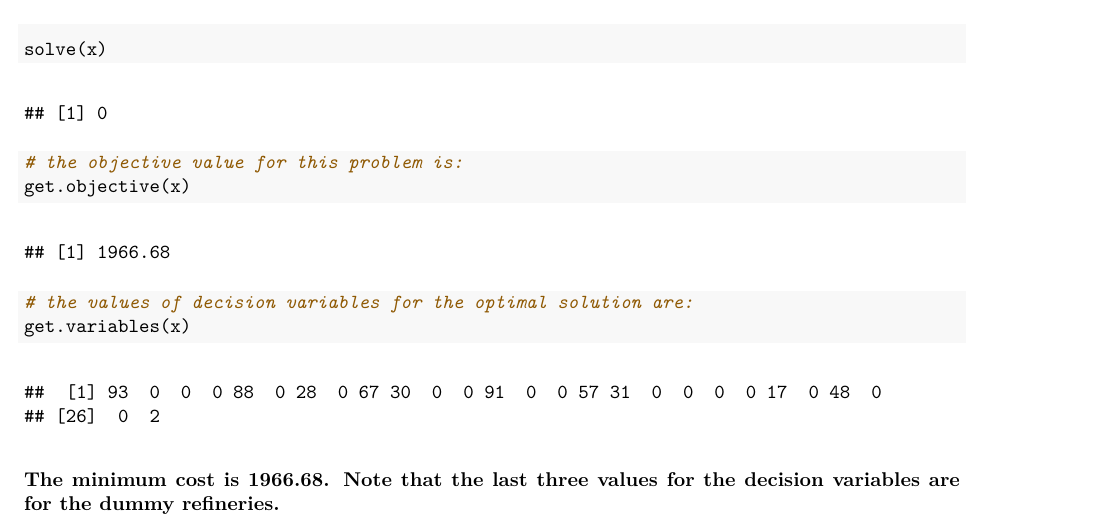
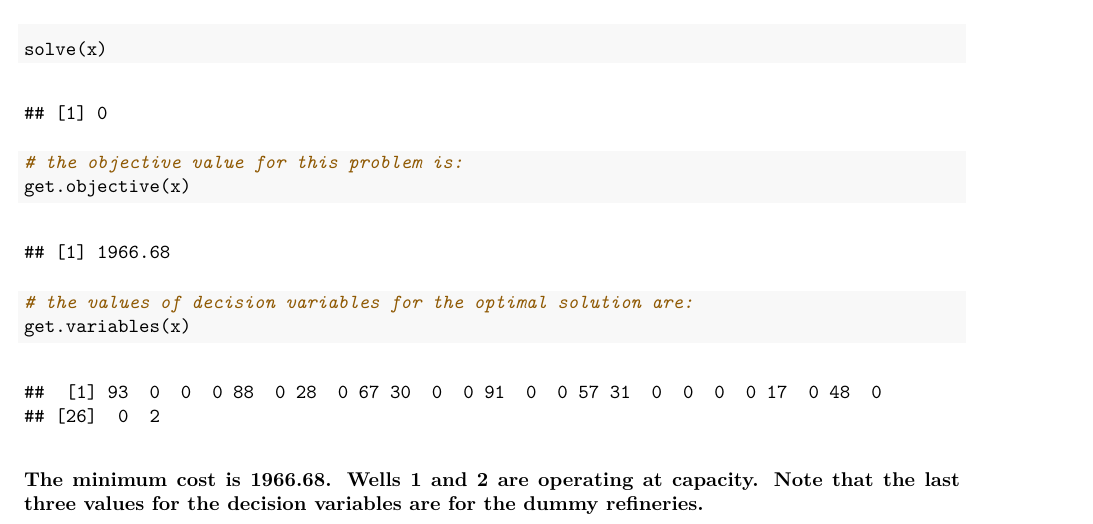
Before and after one commit to eytadele/64018_egebrese, an R Markdown document (egebrese_4/egebrese_4.Rmd): part of page 4 of 4, cut so that both start at the same text. The pictures show the output file egebrese_4/egebrese_4.pdf that the author committed with the source.

Commit message:
added pdf rmd and lp files

````diff
--- a/egebrese_4/egebrese_4.Rmd
+++ b/egebrese_4/egebrese_4.Rmd
@@ -104,4 +104,4 @@ get.objective(x)
 # the values of decision variables for the optimal solution are:
 get.variables(x)
 ```
-#### The minimum cost is 1966.68. Note that the last three values for the decision variables are for the dummy refineries.
+#### The minimum cost is 1966.68. Wells 1 and 2 are operating at capacity. Note that the last three values for the decision variables are for the dummy refineries.
````
Also changed, not shown: egebrese_4/egebrese_4.pdf, 1 other file.
